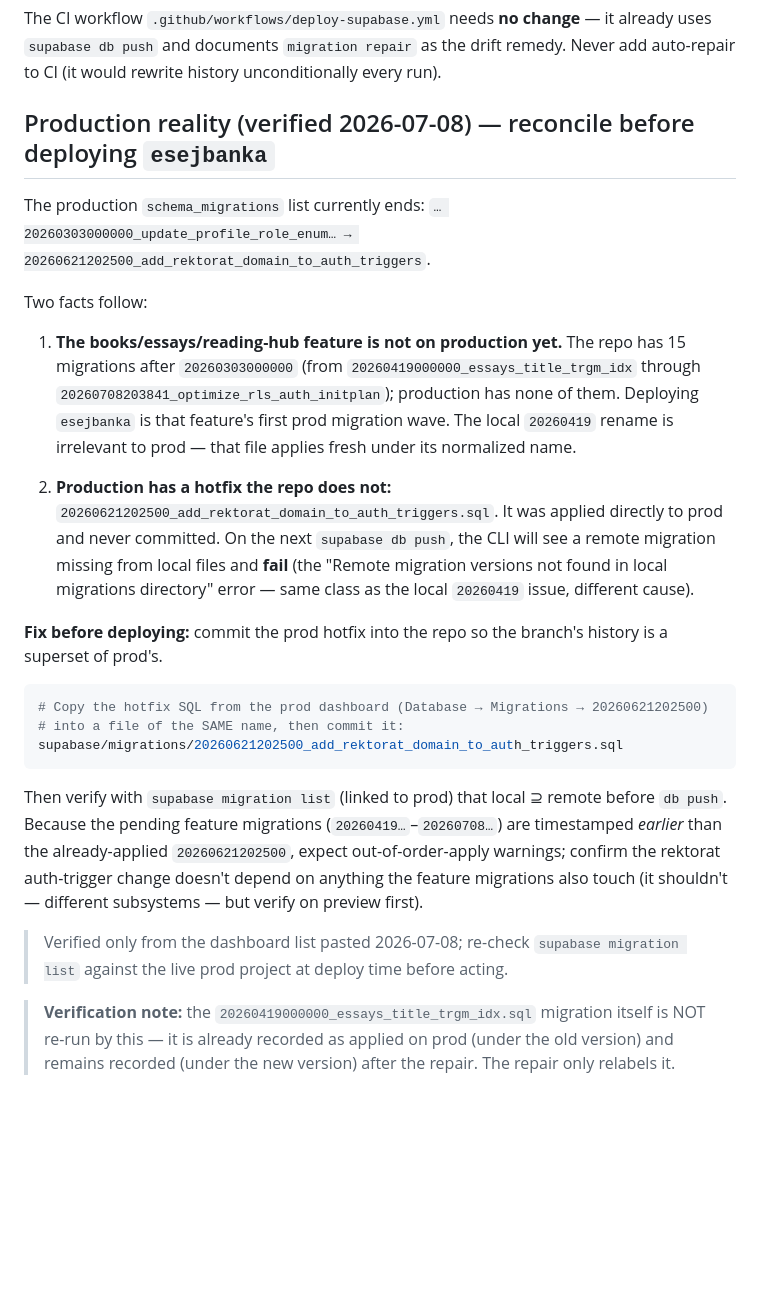
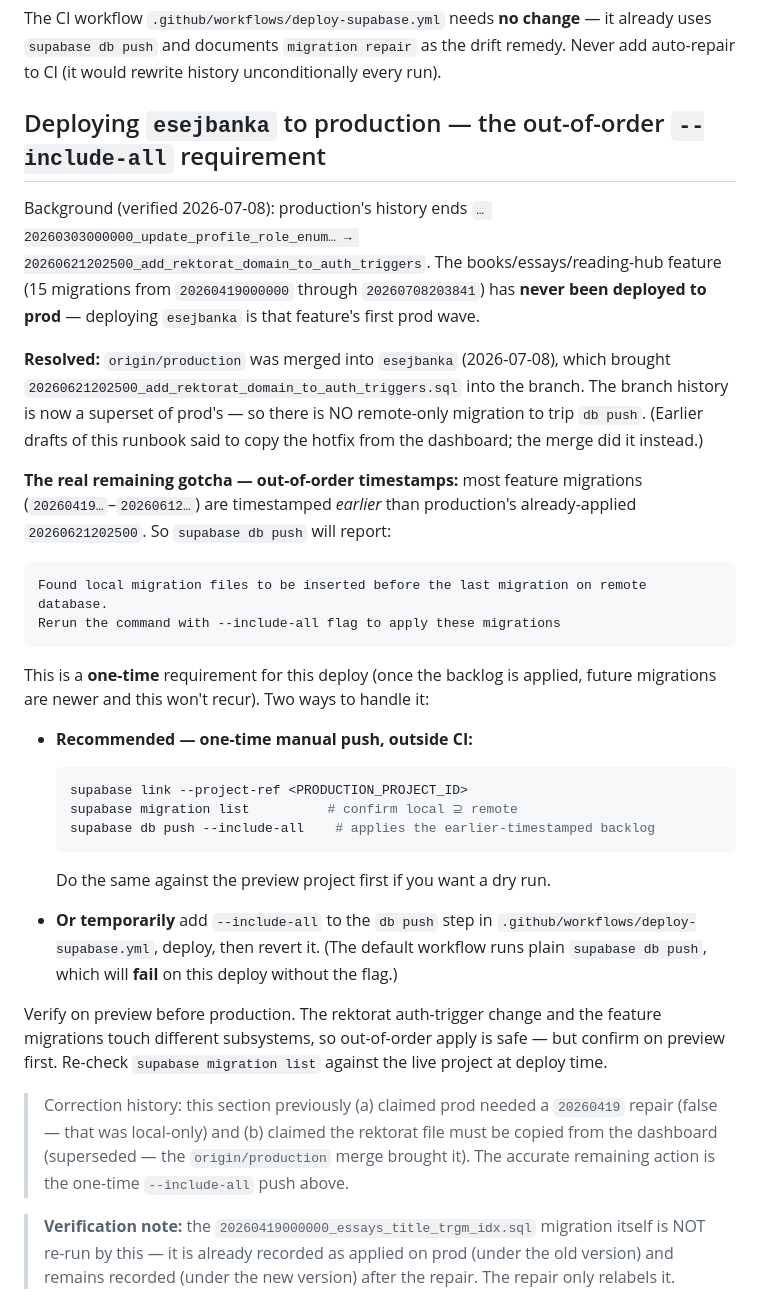
Before and after one commit to spirit-of-tap/Tappka, a Markdown page: docs/runbooks/migration-history-drift.md, the part around the change. Drawn GitHub-style; blank space fills up the shorter version.

Commit message:
docs(db): production deploy needs one-time db push --include-all
The origin/production merge brought the rektorat migration into the
branch (history is now a superset of prod), so there is no remote-only
migration to block db push. The real remaining requirement: feature
migrations are timestamped before prod's already-applied 20260621202500,
so the first db push needs --include-all (one-time). Plain CI 'db push'
would fail without it. Corrects earlier drafts (no 20260419 repair on
prod; no dashboard copy needed).

Co-Authored-By: Claude Opus 4.8 (1M context) <noreply@anthropic.com>

````diff
--- a/docs/runbooks/migration-history-drift.md
+++ b/docs/runbooks/migration-history-drift.md
@@ -72,43 +72,52 @@ The CI workflow `.github/workflows/deploy-supabase.yml` needs **no change** —
 uses `supabase db push` and documents `migration repair` as the drift remedy. Never add
 auto-repair to CI (it would rewrite history unconditionally every run).
 
-## Production reality (verified 2026-07-08) — reconcile before deploying `esejbanka`
+## Deploying `esejbanka` to production — the out-of-order `--include-all` requirement
 
-The production `schema_migrations` list currently ends:
+Background (verified 2026-07-08): production's history ends
 `… 20260303000000_update_profile_role_enum… → 20260621202500_add_rektorat_domain_to_auth_triggers`.
+The books/essays/reading-hub feature (15 migrations from `20260419000000` through
+`20260708203841`) has **never been deployed to prod** — deploying `esejbanka` is that
+feature's first prod wave.
 
-Two facts follow:
+**Resolved:** `origin/production` was merged into `esejbanka` (2026-07-08), which brought
+`20260621202500_add_rektorat_domain_to_auth_triggers.sql` into the branch. The branch
+history is now a superset of prod's — so there is NO remote-only migration to trip
+`db push`. (Earlier drafts of this runbook said to copy the hotfix from the dashboard;
+the merge did it instead.)
 
-1. **The books/essays/reading-hub feature is not on production yet.** The repo has 15
-   migrations after `20260303000000` (from `20260419000000_essays_title_trgm_idx` through
-   `20260708203841_optimize_rls_auth_initplan`); production has none of them. Deploying
-   `esejbanka` is that feature's first prod migration wave. The local `20260419` rename is
-   irrelevant to prod — that file applies fresh under its normalized name.
+**The real remaining gotcha — out-of-order timestamps:** most feature migrations
+(`20260419…`–`20260612…`) are timestamped *earlier* than production's already-applied
+`20260621202500`. So `supabase db push` will report:
 
-2. **Production has a hotfix the repo does not:**
-   `20260621202500_add_rektorat_domain_to_auth_triggers.sql`. It was applied directly to
-   prod and never committed. On the next `supabase db push`, the CLI will see a remote
-   migration missing from local files and **fail** (the "Remote migration versions not
-   found in local migrations directory" error — same class as the local `20260419` issue,
-   different cause).
-
-**Fix before deploying:** commit the prod hotfix into the repo so the branch's history is
-a superset of prod's.
-
-```bash
-# Copy the hotfix SQL from the prod dashboard (Database → Migrations → 20260621202500)
-# into a file of the SAME name, then commit it:
-supabase/migrations/20260621202500_add_rektorat_domain_to_auth_triggers.sql
+```
+Found local migration files to be inserted before the last migration on remote database.
+Rerun the command with --include-all flag to apply these migrations
 ```
 
-Then verify with `supabase migration list` (linked to prod) that local ⊇ remote before
-`db push`. Because the pending feature migrations (`20260419…`–`20260708…`) are timestamped
-*earlier* than the already-applied `20260621202500`, expect out-of-order-apply warnings;
-confirm the rektorat auth-trigger change doesn't depend on anything the feature migrations
-also touch (it shouldn't — different subsystems — but verify on preview first).
+This is a **one-time** requirement for this deploy (once the backlog is applied, future
+migrations are newer and this won't recur). Two ways to handle it:
 
-> Verified only from the dashboard list pasted 2026-07-08; re-check `supabase migration list`
-> against the live prod project at deploy time before acting.
+- **Recommended — one-time manual push, outside CI:**
+  ```bash
+  supabase link --project-ref <PRODUCTION_PROJECT_ID>
+  supabase migration list          # confirm local ⊇ remote
+  supabase db push --include-all    # applies the earlier-timestamped backlog
+  ```
+  Do the same against the preview project first if you want a dry run.
+
+- **Or temporarily** add `--include-all` to the `db push` step in
+  `.github/workflows/deploy-supabase.yml`, deploy, then revert it. (The default workflow
+  runs plain `supabase db push`, which will **fail** on this deploy without the flag.)
+
+Verify on preview before production. The rektorat auth-trigger change and the feature
+migrations touch different subsystems, so out-of-order apply is safe — but confirm on
+preview first. Re-check `supabase migration list` against the live project at deploy time.
+
+> Correction history: this section previously (a) claimed prod needed a `20260419` repair
+> (false — that was local-only) and (b) claimed the rektorat file must be copied from the
+> dashboard (superseded — the `origin/production` merge brought it). The accurate remaining
+> action is the one-time `--include-all` push above.
 
 > **Verification note:** the `20260419000000_essays_title_trgm_idx.sql` migration itself
 > is NOT re-run by this — it is already recorded as applied on prod (under the old version)
````
